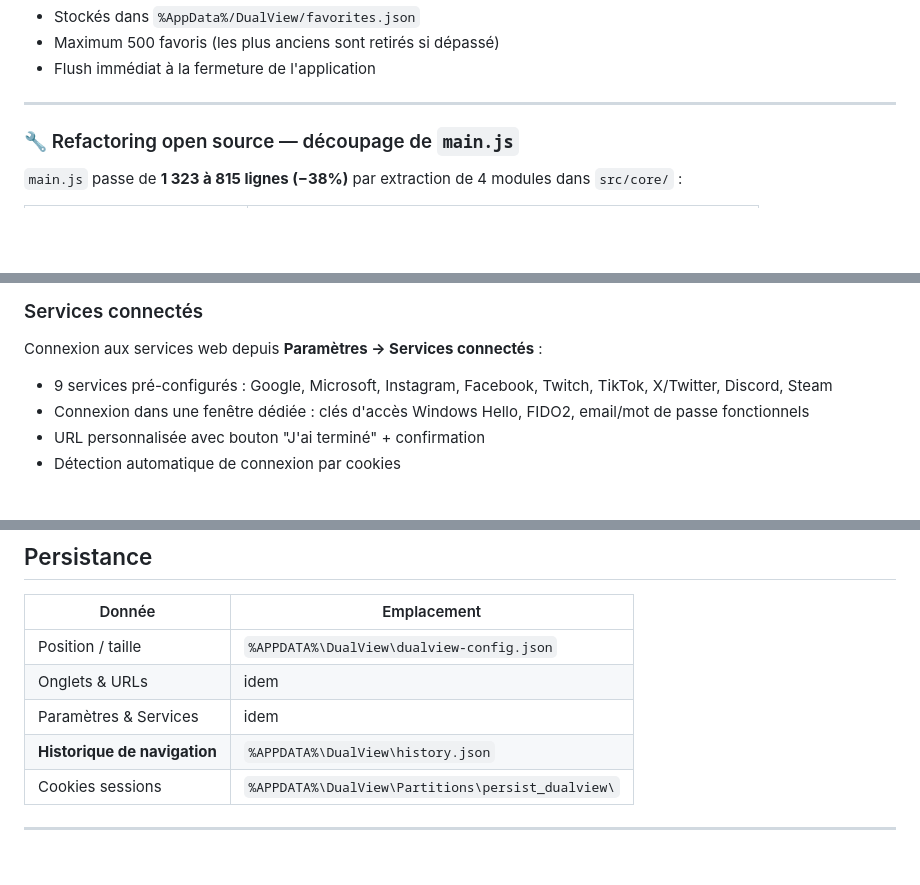
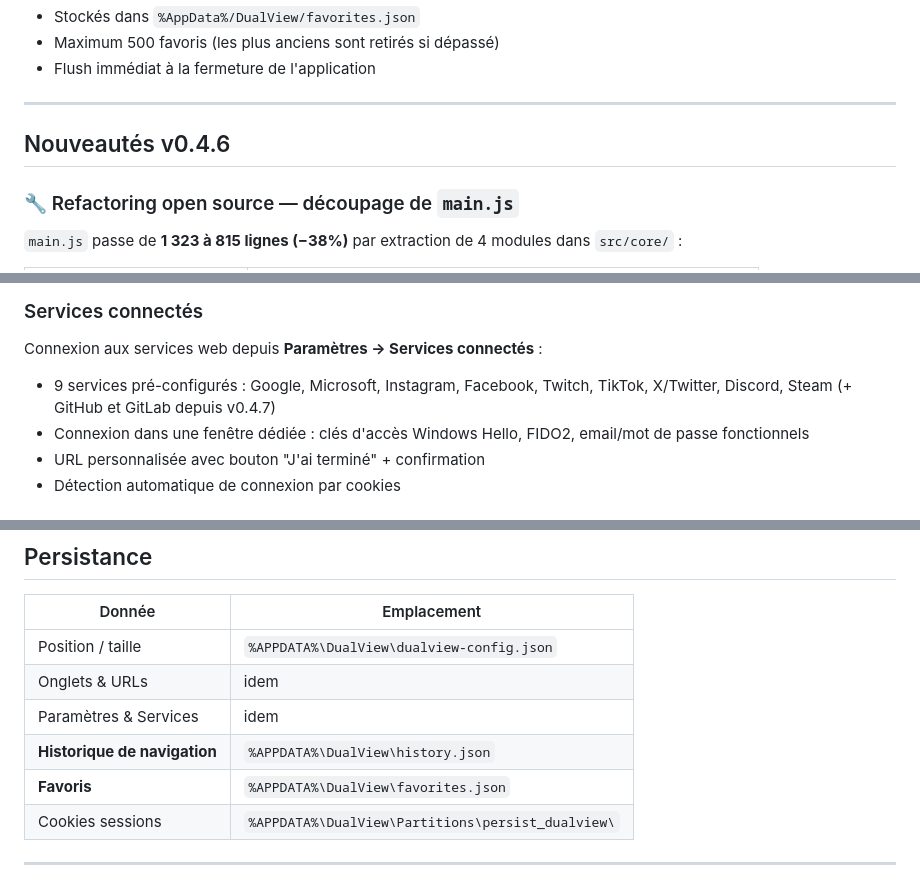
Before and after one commit to tf2works/dualview, a Markdown page: README.md, 3 parts joined by grey strips. GitHub-like rendering; blank space fills up the shorter version.

Commit message:
v0.4.7 correction README.md

```diff
--- a/README.md
+++ b/README.md
@@ -74,6 +74,8 @@ Mettez n'importe quelle page en favori d'un simple clic sur l'étoile ★ dans l
 - Flush immédiat à la fermeture de l'application
 
 ---
+
+## Nouveautés v0.4.6
 
 ### 🔧 Refactoring open source — découpage de `main.js`
 `main.js` passe de **1 323 à 815 lignes (−38%)** par extraction de 4 modules dans `src/core/` :
@@ -334,7 +336,7 @@ URL du dock, token).
 
 ### Services connectés
 Connexion aux services web depuis **Paramètres → Services connectés** :
-- 9 services pré-configurés : Google, Microsoft, Instagram, Facebook, Twitch, TikTok, X/Twitter, Discord, Steam
+- 9 services pré-configurés : Google, Microsoft, Instagram, Facebook, Twitch, TikTok, X/Twitter, Discord, Steam (+ GitHub et GitLab depuis v0.4.7)
 - Connexion dans une fenêtre dédiée : clés d'accès Windows Hello, FIDO2, email/mot de passe fonctionnels
 - URL personnalisée avec bouton "J'ai terminé" + confirmation
 - Détection automatique de connexion par cookies
@@ -407,6 +409,7 @@ ajoutez un dock de navigateur personnalisé dans OBS, et chargez le script Lua
 | Onglets & URLs | idem |
 | Paramètres & Services | idem |
 | **Historique de navigation** | `%APPDATA%\DualView\history.json` |
+| **Favoris** | `%APPDATA%\DualView\favorites.json` |
 | Cookies sessions | `%APPDATA%\DualView\Partitions\persist_dualview\` |
 
 ---
```
Also changed, not shown: other parts of README.md (+1 -0 lines).
